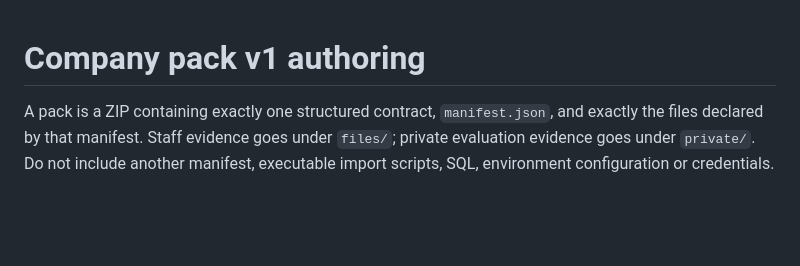
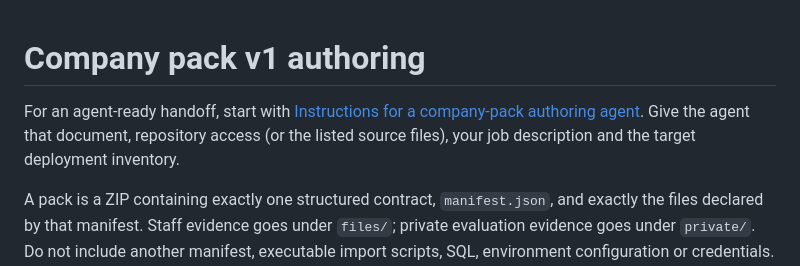
Before and after one commit to askviv/TheAgenticCompany, a Markdown page: docs/company-packs/README.md, the part around the change. GitHub-like rendering; blank space fills up the shorter version.

Commit message:
Document complete agent handoff for company pack authoring

```diff
--- a/docs/company-packs/README.md
+++ b/docs/company-packs/README.md
@@ -1,4 +1,8 @@
 # Company pack v1 authoring
+
+For an agent-ready handoff, start with [Instructions for a company-pack authoring
+agent](AUTHORING_AGENT.md). Give the agent that document, repository access (or the
+listed source files), your job description and the target deployment inventory.
 
 A pack is a ZIP containing exactly one structured contract, `manifest.json`, and exactly the files declared by that manifest. Staff evidence goes under `files/`; private evaluation evidence goes under `private/`. Do not include another manifest, executable import scripts, SQL, environment configuration or credentials. Documents are inert bytes; the importer never executes their contents. XLSX workbooks are normal evidence files. No file-extension allowlist substitutes for native document validation.
 
```
Also changed, not shown: docs/company-packs/AUTHORING_AGENT.md (added, +204 -0 lines).
